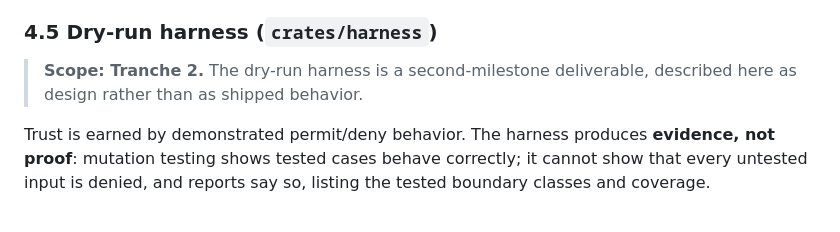
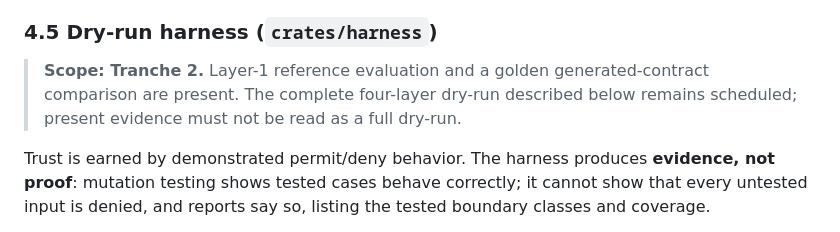
Before and after one commit to gateway-fm/oz-policy-builder, a Markdown page: docs/architecture.md, the part around the change. Drawn GitHub-style.

```diff
--- a/docs/architecture.md
+++ b/docs/architecture.md
@@ -631,7 +631,9 @@ impl GeneratedPolicy {
 
 ### 4.5 Dry-run harness (`crates/harness`)
 
-> **Scope: Tranche 2.** The dry-run harness is a second-milestone deliverable, described here as design rather than as shipped behavior.
+> **Scope: Tranche 2.** Layer-1 reference evaluation and a golden generated-contract
+> comparison are present. The complete four-layer dry-run described below remains scheduled;
+> present evidence must not be read as a full dry-run.
 
 Trust is earned by demonstrated permit/deny behavior. The harness produces **evidence, not
 proof**: mutation testing shows tested cases behave correctly; it cannot show that every
```
Also changed, not shown: docs/CHANGE-REVIEW-PLAN.md (added, +98 -0 lines).
